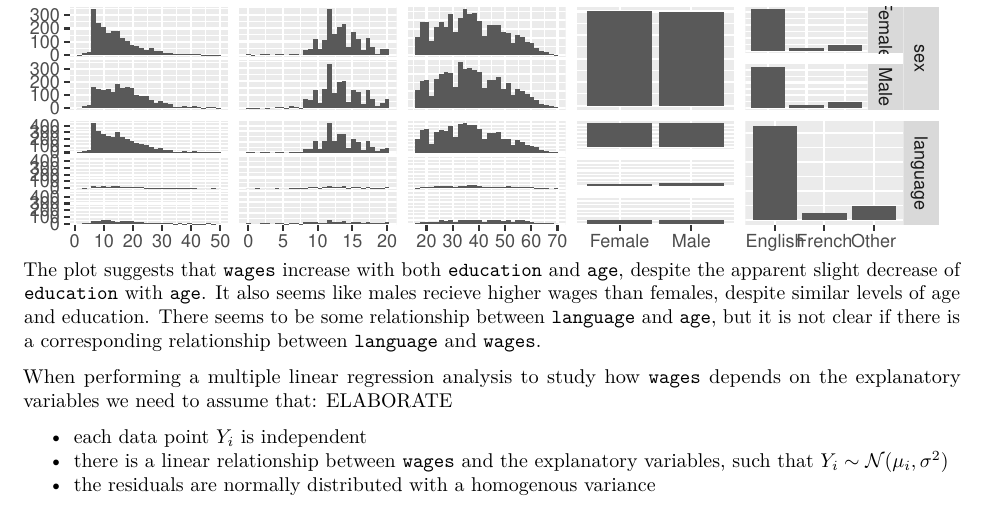
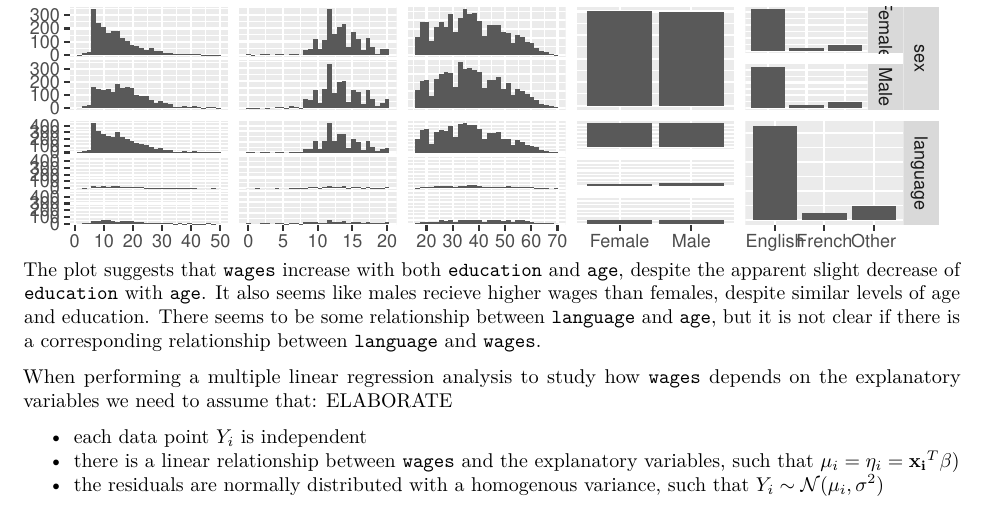
Before and after one commit to Anderssorby/mylm, an R Markdown document (report.Rmd): part of the page, cut so that both start at the same text. The pictures show the output file report.pdf that the author committed with the source.

Commit message:
elaborated on the assumptions in problem 1

```diff
--- a/report.Rmd
+++ b/report.Rmd
@@ -38,5 +38,5 @@ The plot suggests that `wages` increase with both `education` and `age`, despite
 When performing a multiple linear regression analysis to study how `wages` depends on the explanatory variables we need to assume that: ELABORATE
 
 - each data point \(Y_i\) is independent
-- there is a linear relationship between `wages` and the explanatory variables, such that \(Y_i \sim \mathcal{N}(\mu_i,\sigma^2)\)
-- the residuals are normally distributed with a homogenous variance
+- the residuals are normally distributed with a homogenous variance, such that \(Y_i \sim \mathcal{N}(\mu_i,\sigma^2)\)
+- there is a linear relationship between `wages` and the explanatory variables, such that \(\mu_i = \eta_i = \mathbf{x_i}^T\beta\)
```
Also changed, not shown: report.pdf.
